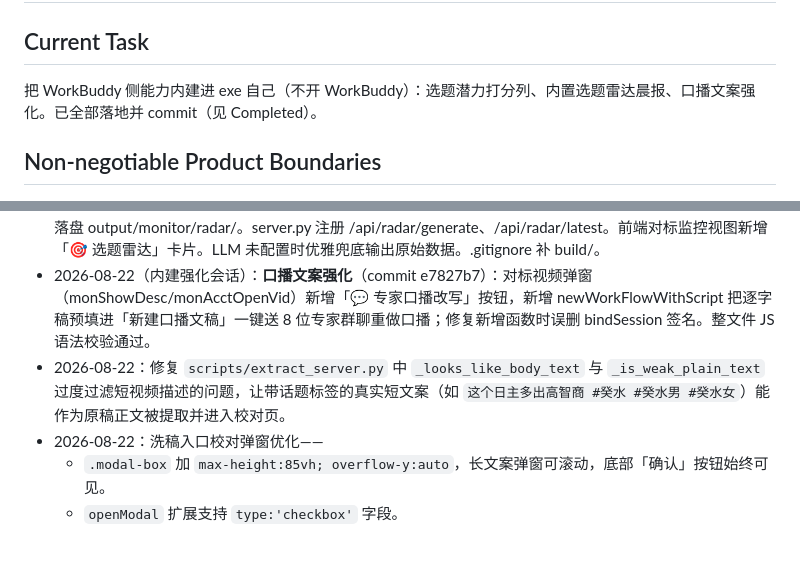
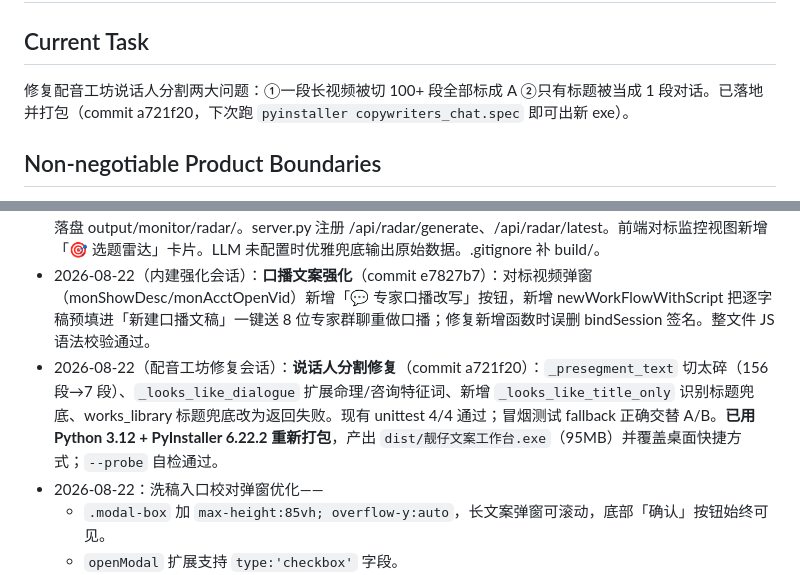
Before and after one commit to FuuxIaAn/copywriters-hub, a Markdown page: SESSION-STATE.md, 2 parts joined by grey strips. Rendered like a GitHub page; blank space fills up the shorter version.

Commit message:
docs: SESSION-STATE 记录配音工坊修复+打包完成

```diff
--- a/SESSION-STATE.md
+++ b/SESSION-STATE.md
@@ -2,7 +2,7 @@
 
 ## Current Task
 
-把 WorkBuddy 侧能力内建进 exe 自己（不开 WorkBuddy）：选题潜力打分列、内置选题雷达晨报、口播文案强化。已全部落地并 commit（见 Completed）。
+修复配音工坊说话人分割两大问题：①一段长视频被切 100+ 段全部标成 A ②只有标题被当成 1 段对话。已落地并打包（commit a721f20，下次跑 `pyinstaller copywriters_chat.spec` 即可出新 exe）。
 
 ## Non-negotiable Product Boundaries
 
@@ -27,7 +27,7 @@
 - 2026-08-22（内建强化会话）：**选题潜力打分列**（commit 8f0eace）：对标监控高赞榜新增「潜力」列，纯前端四基因（情绪钩子/信息差/身份标签/行动触发）规则 + 互动数据加权出 1-10 分徽章 + 命中基因标签，零 LLM 零后端，仅增强选题目录。
 - 2026-08-22（内建强化会话）：**内置选题雷达·晨报**（commit 7730a42）：新增 `scripts/radar_server.py`，聚合对标监控高赞榜 + 撞车检测 + LLM 分析，生成「今日值得跟选题 Top5 + 撞车警示 + 口播切入角度」日报落盘 output/monitor/radar/。server.py 注册 /api/radar/generate、/api/radar/latest。前端对标监控视图新增「🎯 选题雷达」卡片。LLM 未配置时优雅兜底输出原始数据。.gitignore 补 build/。
 - 2026-08-22（内建强化会话）：**口播文案强化**（commit e7827b7）：对标视频弹窗（monShowDesc/monAcctOpenVid）新增「💬 专家口播改写」按钮，新增 newWorkFlowWithScript 把逐字稿预填进「新建口播文稿」一键送 8 位专家群聊重做口播；修复新增函数时误删 bindSession 签名。整文件 JS 语法校验通过。
-- 2026-08-22：修复 `scripts/extract_server.py` 中 `_looks_like_body_text` 与 `_is_weak_plain_text` 过度过滤短视频描述的问题，让带话题标签的真实短文案（如 `这个日主多出高智商 #癸水 #癸水男 #癸水女`）能作为原稿正文被提取并进入校对页。
+- 2026-08-22（配音工坊修复会话）：**说话人分割修复**（commit a721f20）：`_presegment_text` 切太碎（156 段→7 段）、`_looks_like_dialogue` 扩展命理/咨询特征词、新增 `_looks_like_title_only` 识别标题兜底、works_library 标题兜底改为返回失败。现有 unittest 4/4 通过；冒烟测试 fallback 正确交替 A/B。**已用 Python 3.12 + PyInstaller 6.22.2 重新打包**，产出 `dist/靓仔文案工作台.exe`（95MB）并覆盖桌面快捷方式；`--probe` 自检通过。
 - 2026-08-22：洗稿入口校对弹窗优化——
   - `.modal-box` 加 `max-height:85vh; overflow-y:auto`，长文案弹窗可滚动，底部「确认」按钮始终可见。
   - `openModal` 扩展支持 `type:'checkbox'` 字段。
```
